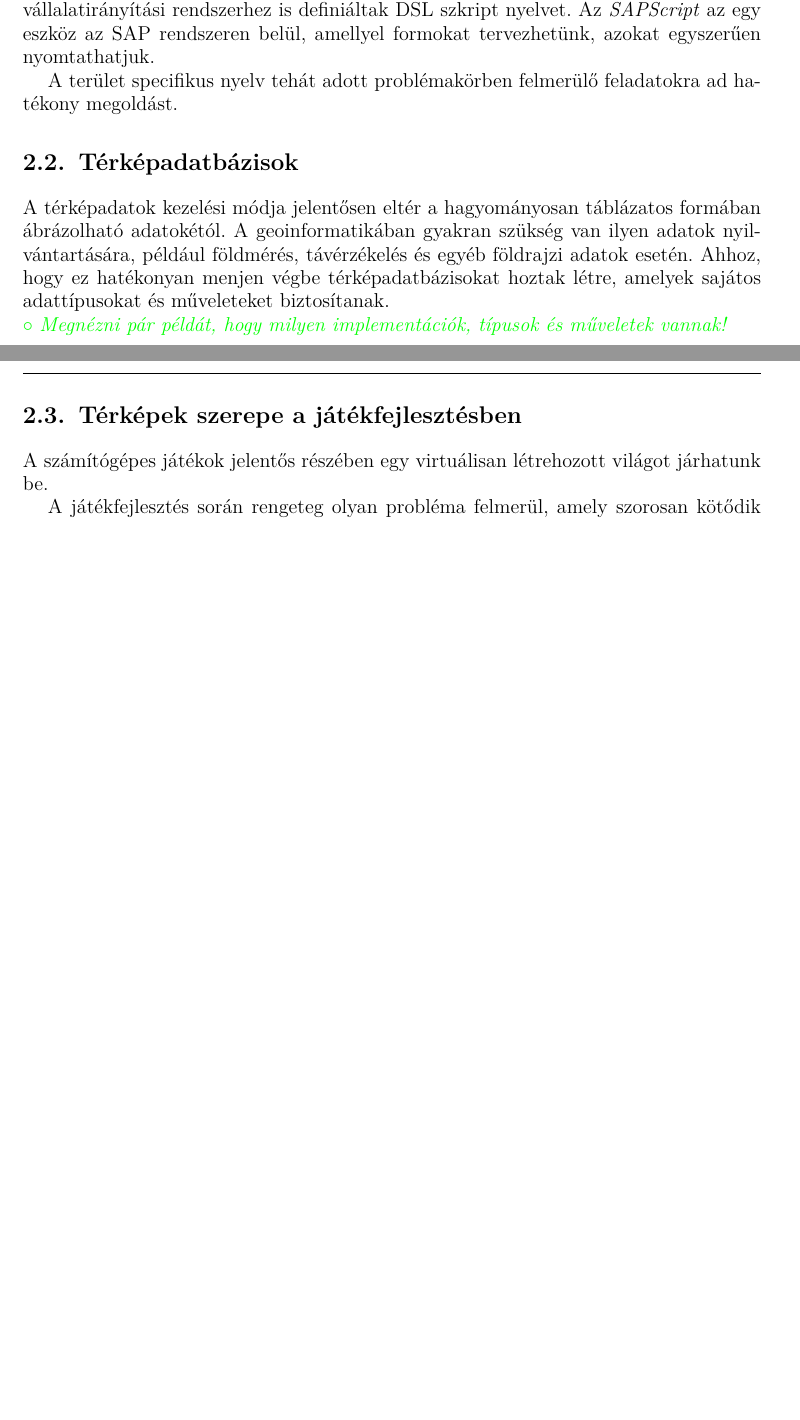
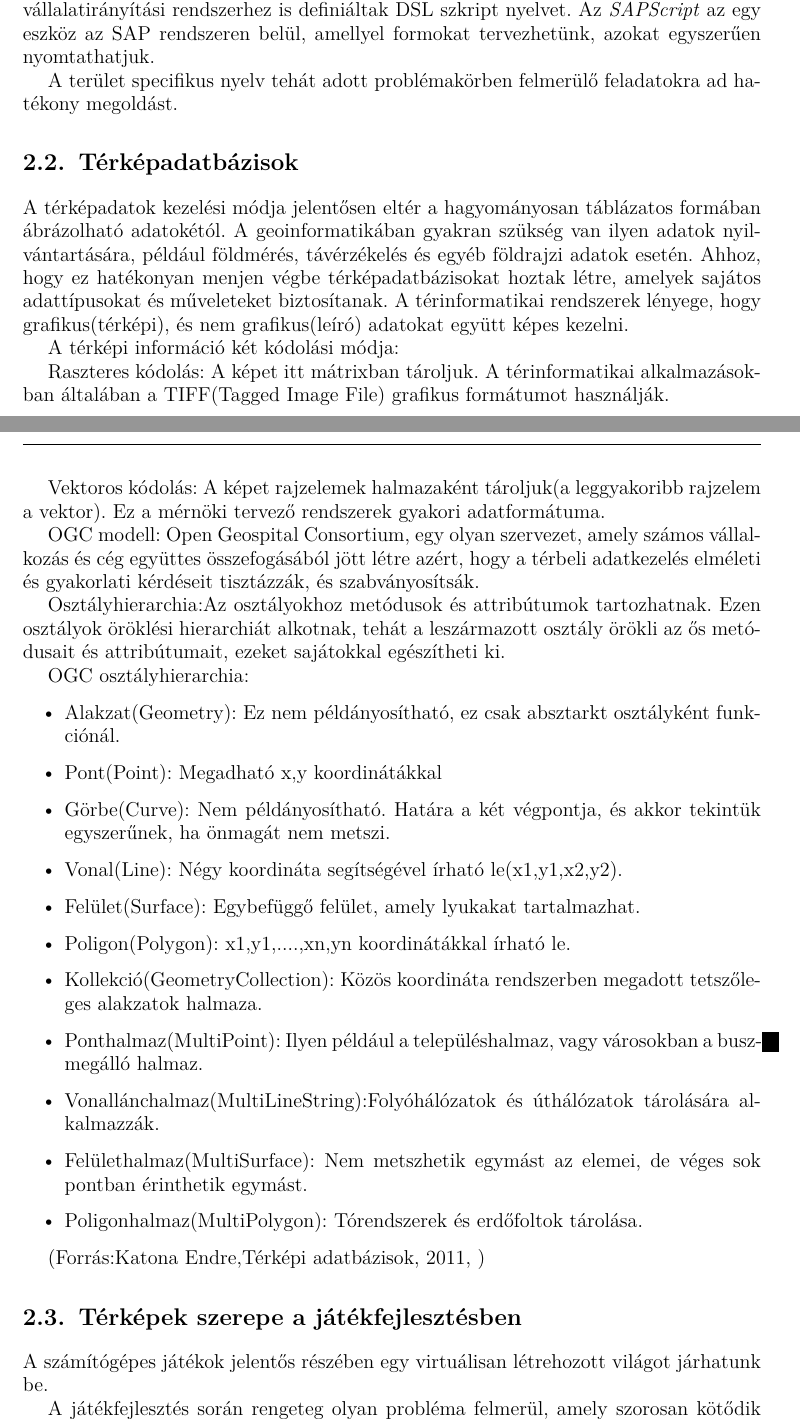
Before and after one commit to itachiviktor/tdkdolgozat, a LaTeX book (tdk.tex, which reads chapters/motivation.tex): two parts of pages 5 and 6 of 43 before the commit and two parts of pages 5 and 6 of 44 after it, joined at a grey line, cut so that both start at the same text, the shorter picture padded with empty space. Compiled offline with pdfLaTeX.

Commit message:
Complete Map Database section

```diff
--- a/chapters/motivation.tex
+++ b/chapters/motivation.tex
@@ -20,9 +20,37 @@ A terület specifikus nyelv tehát adott problémakörben felmerülő feladatokr
 \section{Térképadatbázisok}
 
 A térképadatok kezelési módja jelentősen eltér a hagyományosan táblázatos formában ábrázolható adatokétól. A geoinformatikában gyakran szükség van ilyen adatok nyilvántartására, például földmérés, távérzékelés és egyéb földrajzi adatok esetén. Ahhoz, hogy ez hatékonyan menjen végbe térképadatbázisokat hoztak létre, amelyek sajátos adattípusokat és műveleteket biztosítanak.
+A térinformatikai rendszerek lényege, hogy grafikus(térképi), és nem grafikus(leíró) adatokat együtt képes kezelni.
 
-\begin{comment}{Megnézni pár példát, hogy milyen implementációk, típusok és műveletek vannak!}
-\end{comment}
+A térképi információ két kódolási módja:
+
+Raszteres kódolás: A képet itt mátrixban tároljuk. A térinformatikai alkalmazásokban általában a TIFF(Tagged Image File) grafikus formátumot használják.
+
+
+Vektoros kódolás: A képet rajzelemek halmazaként tároljuk(a leggyakoribb rajzelem a vektor). Ez a mérnöki tervező rendszerek gyakori adatformátuma.
+
+OGC modell: Open Geospital Consortium, egy olyan szervezet, amely számos vállalkozás és cég együttes összefogásából jött létre azért, hogy a térbeli adatkezelés elméleti és gyakorlati kérdéseit tisztázzák, és szabványosítsák.
+
+Osztályhierarchia:Az osztályokhoz metódusok és attribútumok tartozhatnak. Ezen osztályok öröklési hierarchiát alkotnak, tehát a leszármazott osztály örökli az ős metódusait és attribútumait, ezeket sajátokkal egészítheti ki.
+
+OGC osztályhierarchia:
+\begin{itemize}
+\item Alakzat(Geometry): Ez nem példányosítható, ez csak absztarkt osztályként funkciónál.
+\item Pont(Point): Megadható x,y koordinátákkal
+\item Görbe(Curve): Nem példányosítható. Határa a két végpontja, és akkor tekintük egyszerűnek, ha önmagát nem metszi.
+\item Vonal(Line): Négy koordináta segítségével írható le(x1,y1,x2,y2).
+\item Felület(Surface): Egybefüggő felület, amely lyukakat tartalmazhat.
+\item Poligon(Polygon): x1,y1,....,xn,yn koordinátákkal írható le.
+\item Kollekció(GeometryCollection): Közös koordináta rendszerben megadott tetszőleges alakzatok halmaza.
+\item Ponthalmaz(MultiPoint): Ilyen például a településhalmaz, vagy városokban a buszmegálló halmaz.
+\item Vonallánchalmaz(MultiLineString):Folyóhálózatok és úthálózatok tárolására alkalmazzák.
+\item Felülethalmaz(MultiSurface): Nem metszhetik egymást az elemei, de véges sok pontban érinthetik egymást.
+\item Poligonhalmaz(MultiPolygon): Tórendszerek és erdőfoltok tárolása.
+\end{itemize}
+
+(Forrás:Katona Endre,Térképi adatbázisok, 2011, )
+
+
 
 % A játékfejlesztésben milyen problémák vannak, amelyekre egy adatbázismotor megoldást tud adni?
 
```
Also changed, not shown: chapters/conclusion.tex (+1 -0 lines), images/update.png.
